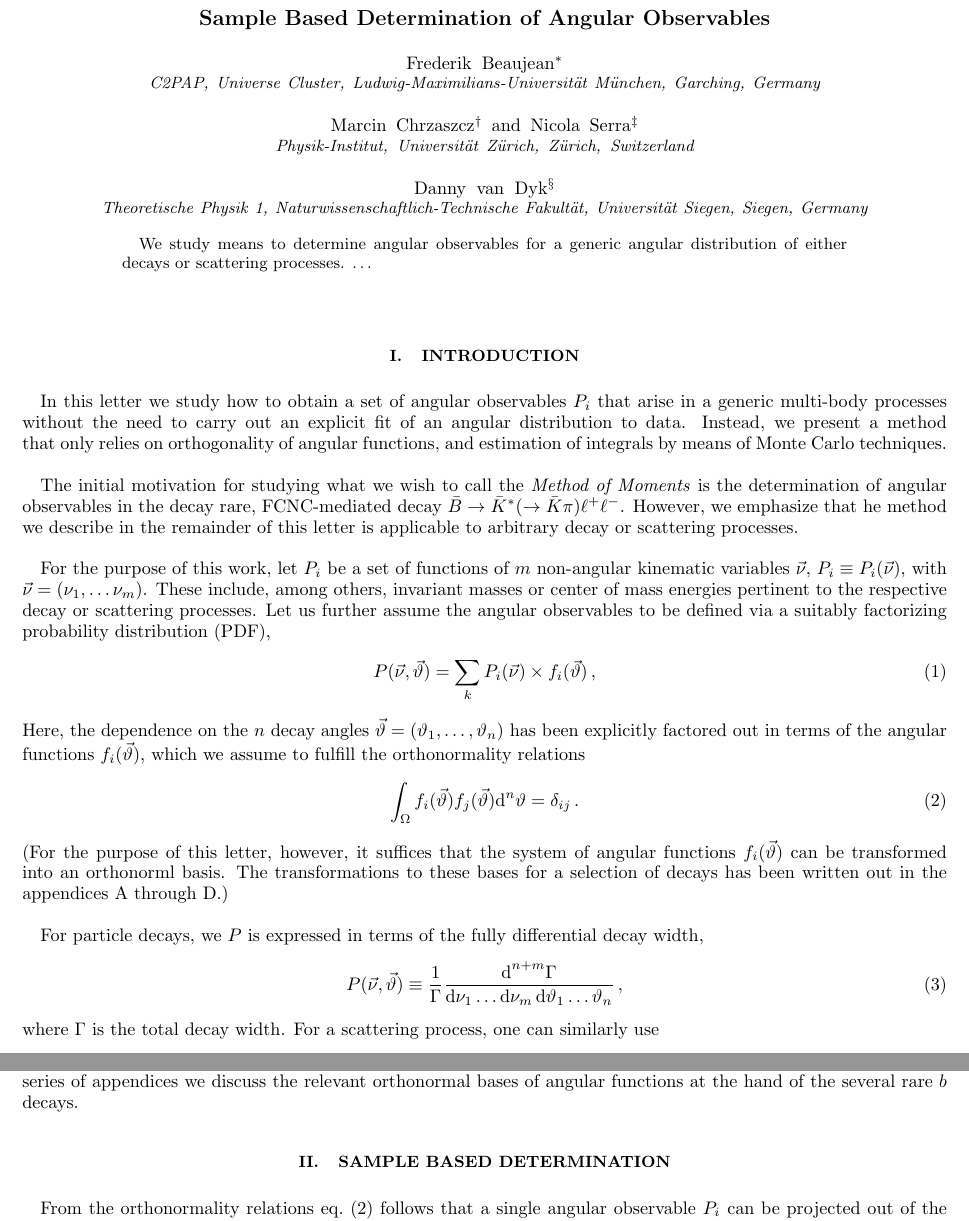
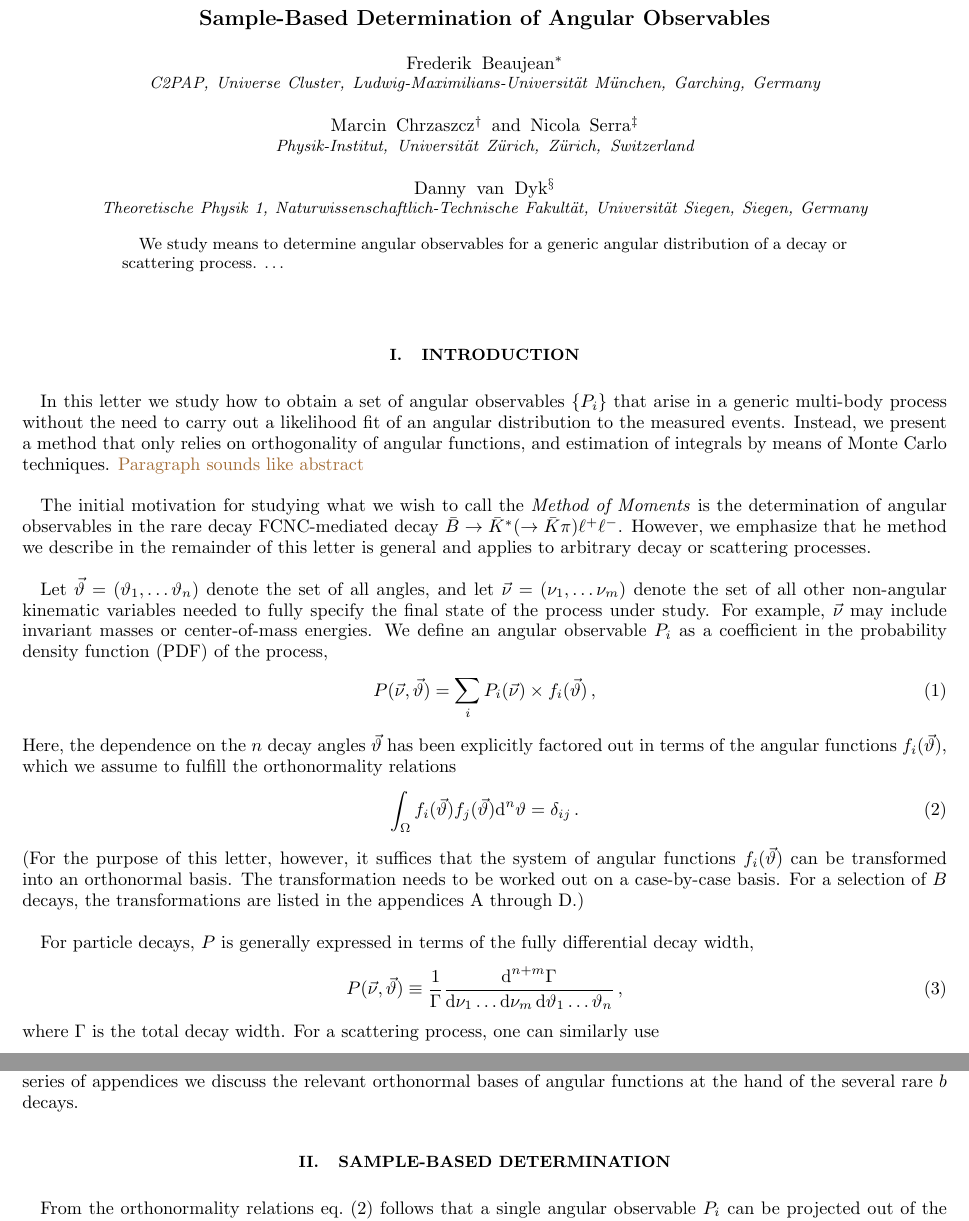
Before and after one commit to mchrzasz/momets_paper, a LaTeX paper (draft.tex): two parts of pages 1 and 2 of 10, joined at a grey line, cut so that both start at the same text. Compiled offline with pdfLaTeX.

Commit message:
[draft] Corrections on first page

```diff
--- a/draft.tex
+++ b/draft.tex
@@ -4,7 +4,7 @@
 \usepackage{amsfonts}
 \usepackage{amsmath}
 \usepackage{graphicx}
-\usepackage{xcolor}
+\usepackage[svgnames]{xcolor}
 
 %% Shortcuts %%
 \newcommand{\dd}{\text{d}}
@@ -26,7 +26,7 @@
 %% Draft Macros %%
 \newcommand{\todo}[1]{{\color{red}\bf ToDo: #1}}
 \newcommand{\danny}[1]{{\color{purple}#1}}
-\newcommand{\fred}[1]{{\color{gold!85!black}#1}}
+\newcommand{\fred}[1]{{\color{brown!85!black}#1}}
 \newcommand{\nico}[1]{{\color{green!85!black}#1}}
 \newcommand{\citeneeded}{{\color{red}\bf [cite needed]}}
 
@@ -35,7 +35,7 @@
 \allowdisplaybreaks
 
 \preprint{SI-HEP-2014-xx}
-\title{Sample Based Determination of Angular Observables}
+\title{Sample-Based Determination of Angular Observables}
 \author{Frederik Beaujean}
 \email{frederik.beaujean@lmu.de}
 \affiliation{C2PAP, Universe Cluster, Ludwig-Maximilians-Universit\"at M\"unchen, Garching, Germany}
@@ -51,7 +51,7 @@ Universit\"at Siegen, Siegen, Germany}
 
 \begin{abstract}
 We study means to determine angular observables for a generic angular distribution
-of either decays or scattering processes. \dots
+of a decay or scattering process. \dots
 \end{abstract}
 
 \maketitle
@@ -59,41 +59,46 @@ of either decays or scattering processes. \dots
 \section{Introduction}
 \label{sec:intro}
 
-In this letter we study how to obtain a set of angular observables $P_i$
-that arise in a generic multi-body processes without the need to carry out
-an explicit fit of an angular distribution to data. Instead, we present a method
-that only relies on orthogonality of angular functions, and estimation of integrals
-by means of Monte Carlo techniques.\\
+In this letter we study how to obtain a set of angular observables
+$\{P_i\}$ that arise in a generic multi-body process without the need
+to carry out a likelihood fit of an angular distribution to the
+measured events. Instead, we present a method that only relies on
+orthogonality of angular functions, and estimation of integrals
+by means of Monte Carlo techniques. \fred{Paragraph sounds like abstract}\\
 
 The initial motivation for studying what we wish to call the \emph{Method of Moments}
-is the determination of angular observables in the decay rare, FCNC-mediated decay
+is the determination of angular observables in the rare decay FCNC-mediated decay
 $\bar{B}\to \bar{K}^*(\to \bar{K}\pi)\ell^+\ell^-$. However, we emphasize that
-he method we describe in the remainder of this letter is applicable to arbitrary
+he method we describe in the remainder of this letter is general and applies to arbitrary
 decay or scattering processes.\\
 
-For the purpose of this work, let $P_i$ be a set of functions of $m$ non-angular
-kinematic variables $\nuvec$, $P_i \equiv P_i(\nuvec)$, with $\nuvec = (\nu_1, \dots \nu_m)$.
-These include, among others, invariant masses or center of mass energies pertinent
-to the respective decay or scattering processes. Let us further assume the angular
-observables to be defined via a suitably factorizing probability distribution (PDF),
+Let $\thvec = (\theta_1, \dots \theta_n)$ denote the set of all
+angles, and let $\nuvec = (\nu_1, \dots \nu_m)$ denote the set of all
+other non-angular kinematic variables needed to fully specify the
+final state of the process under study. For example, $\nuvec$ may
+include invariant masses or center-of-mass energies. We define an
+angular observable $P_i$ as a coefficient in the probability density
+function (PDF) of the process,
 \begin{align}
     \label{eq:def-P}
-    P(\nuvec, \thvec) = \sum_k P_i(\nuvec) \times f_i(\thvec)\,,
+    P(\nuvec, \thvec) = \sum_i P_i(\nuvec) \times f_i(\thvec)\,,
 \end{align}
-Here, the dependence on the $n$ decay angles $\thvec = (\theta_1, \dots, \theta_n)$ has been
-explicitly factored out in terms of the angular functions $f_i(\thvec)$, which we assume to fulfill the
-orthonormality relations
+Here, the dependence on the $n$ decay angles $\thvec$ has been
+explicitly factored out in terms of the angular functions
+$f_i(\thvec)$, which we assume to fulfill the orthonormality relations
 \begin{equation}
     \label{eq:def-ortho-rel}
     \int_\Omega f_i(\thvec) f_j(\thvec) \dd^n \theta = \delta_{ij}\,.
 \end{equation}
-(For the purpose of this letter, however, it suffices that the system of angular
-functions $f_i(\thvec)$ can be transformed into an orthonorml basis. The transformations to these
-bases for a selection of decays has been written out in the appendices \ref{app:btokll} through
+(For the purpose of this letter, however, it suffices that the system
+of angular functions $f_i(\thvec)$ can be transformed into an
+orthonormal basis. The transformation needs to be worked out on a
+case-by-case basis. For a selection of $B$ decays, the transformations
+are listed in the appendices \ref{app:btokll} through
 \ref{app:lambdabtolambdall}.)\\
 
 
-For particle decays, we $P$ is expressed in terms of the fully differential decay width,
+For particle decays, $P$ is generally expressed in terms of the fully differential decay width,
 \begin{align}
     \label{eq:def-P-decay}
     P(\nuvec, \thvec) \equiv \frac{1}{\Gamma}\frac{\dd^{n+m}\Gamma}{\dd \nu_1 \dots \dd \nu_m\, \dd \theta_1 \dots \theta_n}\,,
```
Also changed, not shown: draft.tex (2 more changed lines).
